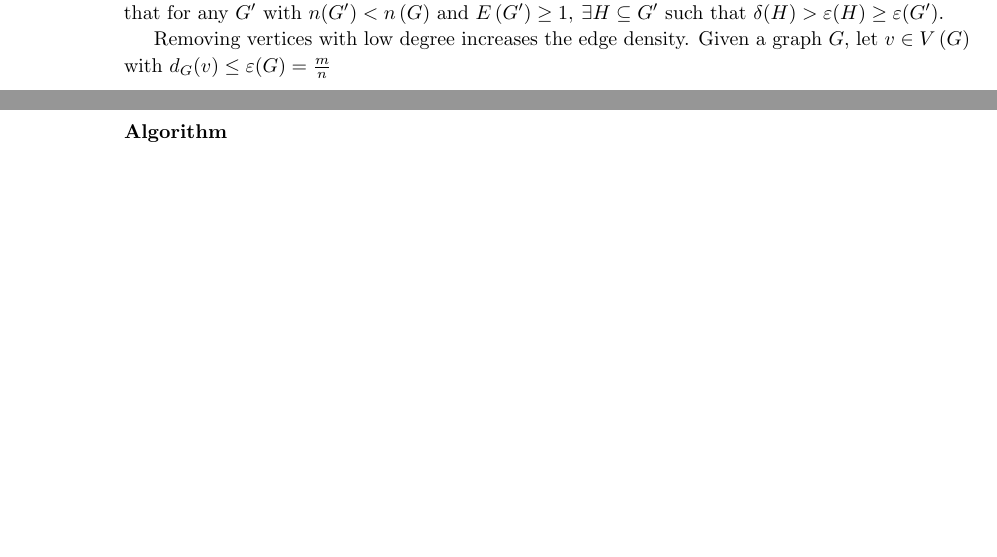
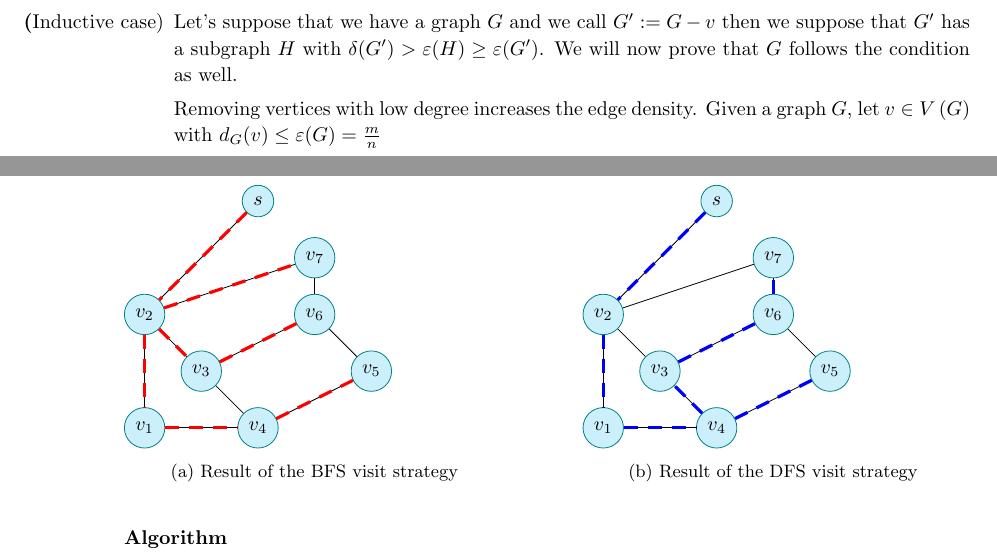
Before and after one commit to S3gmentati0nFault/Discrete-Structures-Notes, a LaTeX book (Structures.tex, which reads img/BFS_tree.tikz, img/DFS_tree.tikz, src/fundamentals.tex): two parts of pages 7 and 14 of 54 before the commit and two parts of pages 8 and 14 of 54 after it, joined at a grey line, cut at the place of the change, the shorter picture padded with empty space. Compiled offline with pdfLaTeX.

Commit message:
Added some corrections

```diff
--- /dev/null
+++ b/img/BFS_tree.tikz
@@ -0,0 +1,29 @@
+\begin{tikzpicture}
+    \node[defv] (n1) at (-1,-2) {$v_1$};
+    \node[defv] (n2) at (-1,0) {$v_2$};
+    \node[defv] (n3) at (0,-1) {$v_3$};
+    \node[defv] (n4) at (1,-2) {$v_4$};
+    \node[defv] (n5) at (3,-1) {$v_5$};
+    \node[defv] (n6) at (2,0) {$v_6$};
+    \node[defv] (n7) at (2,1) {$v_7$};
+    \node[defv] (n8) at (1,2) {$s$};
+
+    \draw[defe] (n1) edge node[above] {} (n4);
+    \draw[defe] (n1) edge node[above] {} (n2);
+    \draw[defe] (n2) edge node[above] {} (n8);
+    \draw[defe] (n2) edge node[above] {} (n7);
+    \draw[defe] (n2) edge node[above] {} (n3);
+    \draw[defe] (n3) edge node[above] {} (n6);
+    \draw[defe] (n3) edge node[above] {} (n4);
+    \draw[defe] (n4) edge node[above] {} (n5);
+    \draw[defe] (n5) edge node[above] {} (n6);
+    \draw[defe] (n6) edge node[above] {} (n7);
+
+    \draw[ultra thick, rede, dashed] (n8) edge node[above] {} (n2);
+    \draw[ultra thick, rede, dashed] (n2) edge node[above] {} (n7);
+    \draw[ultra thick, rede, dashed] (n2) edge node[above] {} (n3);
+    \draw[ultra thick, rede, dashed] (n2) edge node[above] {} (n1);
+    \draw[ultra thick, rede, dashed] (n1) edge node[above] {} (n4);
+    \draw[ultra thick, rede, dashed] (n3) edge node[above] {} (n6);
+    \draw[ultra thick, rede, dashed] (n4) edge node[above] {} (n5);
+\end{tikzpicture}
--- /dev/null
+++ b/img/DFS_tree.tikz
@@ -0,0 +1,29 @@
+\begin{tikzpicture}
+    \node[defv] (n1) at (-1,-2) {$v_1$};
+    \node[defv] (n2) at (-1,0) {$v_2$};
+    \node[defv] (n3) at (0,-1) {$v_3$};
+    \node[defv] (n4) at (1,-2) {$v_4$};
+    \node[defv] (n5) at (3,-1) {$v_5$};
+    \node[defv] (n6) at (2,0) {$v_6$};
+    \node[defv] (n7) at (2,1) {$v_7$};
+    \node[defv] (n8) at (1,2) {$s$};
+
+    \draw[defe] (n1) edge node[above] {} (n4);
+    \draw[defe] (n1) edge node[above] {} (n2);
+    \draw[defe] (n2) edge node[above] {} (n8);
+    \draw[defe] (n2) edge node[above] {} (n7);
+    \draw[defe] (n2) edge node[above] {} (n3);
+    \draw[defe] (n3) edge node[above] {} (n6);
+    \draw[defe] (n3) edge node[above] {} (n4);
+    \draw[defe] (n4) edge node[above] {} (n5);
+    \draw[defe] (n5) edge node[above] {} (n6);
+    \draw[defe] (n6) edge node[above] {} (n7);
+
+    \draw[ultra thick, blue, dashed] (n8) edge node[above] {} (n2);
+    \draw[ultra thick, blue, dashed] (n2) edge node[above] {} (n1);
+    \draw[ultra thick, blue, dashed] (n1) edge node[above] {} (n4);
+    \draw[ultra thick, blue, dashed] (n4) edge node[above] {} (n3);
+    \draw[ultra thick, blue, dashed] (n4) edge node[above] {} (n5);
+    \draw[ultra thick, blue, dashed] (n3) edge node[above] {} (n6);
+    \draw[ultra thick, blue, dashed] (n6) edge node[above] {} (n7);
+\end{tikzpicture}
--- a/src/fundamentals.tex
+++ b/src/fundamentals.tex
@@ -144,8 +146,8 @@ Now we will prove a very important lemma
             \ed[\clq{2}] &= \frac{1}{2} \\
             \mind[\clq{2}] &= 1
         \end{align*}
-    Let $H = \clq{2}$, every graph is subgraph of itself.
-    In the \textbf{inductive case}, $\nv > 2$, we suppose that for any $G'$ with $n(G') < \nv$ and $\e[G'] \geq 1, \ex H \subseteq G'$ such that $\mind[H] > \ed[H] \geq \ed[G']$.
+        If we consider $H = \clq{2}$ and we know that every graph $G$ is subgraph of itself, then we have that $\mind > \ed[H] \geq \ed$.
+        \item[\textbf(Inductive case)] Let's suppose that we have a graph $G$ and we call $G' \das G - v$ then we suppose that $G'$ has a subgraph $H$ with $\mind[G'] > \ed[H] \geq \ed[G']$. We will now prove that $G$ follows the condition as well.
 
         Removing vertices with low degree increases the edge density. Given a graph $G$, let $v \in \v$ with $\deg{v} \leq \ed = \frac{m}{n}$
 
--- a/src/preamble.sty
+++ b/src/preamble.sty
@@ -13,6 +13,8 @@
 \usepackage{enumitem}
 
 \usepackage{mathtools}
+
+\usepackage{subcaption}
 
 \usepackage{hyperref}
 \hypersetup{
@@ -161,5 +163,6 @@
     defv/.style={circle,minimum size=0.5cm,fill=cyan!20,draw=teal},
     defe/.style={-},
     rede/.style={-,draw=red},
+    blue/.style={-,draw=blue},
     dashed/.style={dash pattern={on 7pt off 5pt}}
 }
--- a/src/trees_and_forests.tex
+++ b/src/trees_and_forests.tex
@@ -102,6 +102,19 @@ A spanning tree of the component containing $s$. More precisely, $R \subseteq \v
     \end{enumerate}
     \item Set $R = R \cup \grf{w}, Q = Q \cup \grf{w}$ and $T = T \cup \grf{w}$ and go to \ref{tag:condition}
 \end{enumerate}
+\begin{figure}
+    \centering
+    \begin{subfigure}[t]{0.45\textwidth}
+        \input{img/BFS_tree.tikz}
+        \caption{Result of the BFS visit strategy}
+    \end{subfigure}
+    \hfill
+    \begin{subfigure}[t]{0.45\textwidth}
+        \input{img/DFS_tree.tikz}
+        \caption{Result of the DFS visit strategy}
+    \end{subfigure}
+    \label{fig:graph_scanning_algorithm}
+\end{figure}
 \begin{customlemma}{1.18}
     \label{lemma:1.18}
     The graph spanning algorithm works properly.
```
Also changed, not shown: src/bipartite_graphs.tex (+1 -1 lines), src/fundamentals.tex (9 more changed lines), src/trees_and_forests.tex (8 more changed lines). Lines whose indentation alone changed are shown as unchanged.
